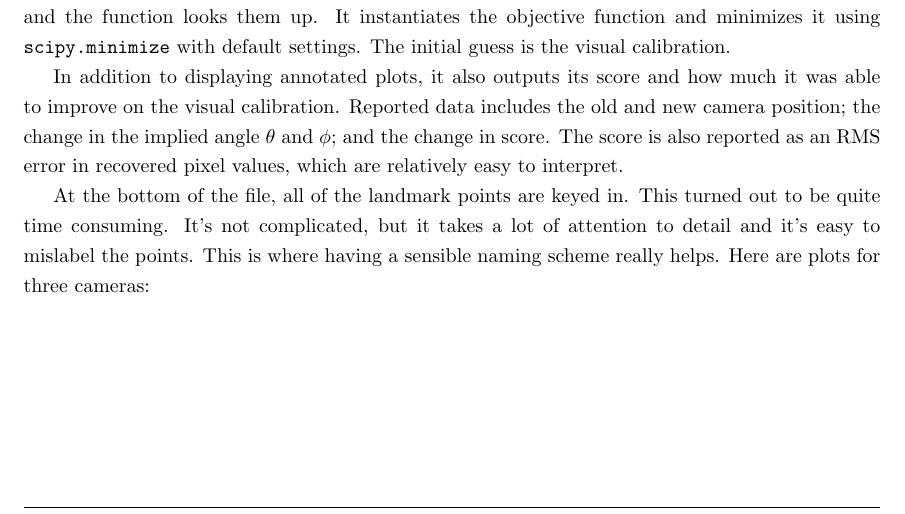
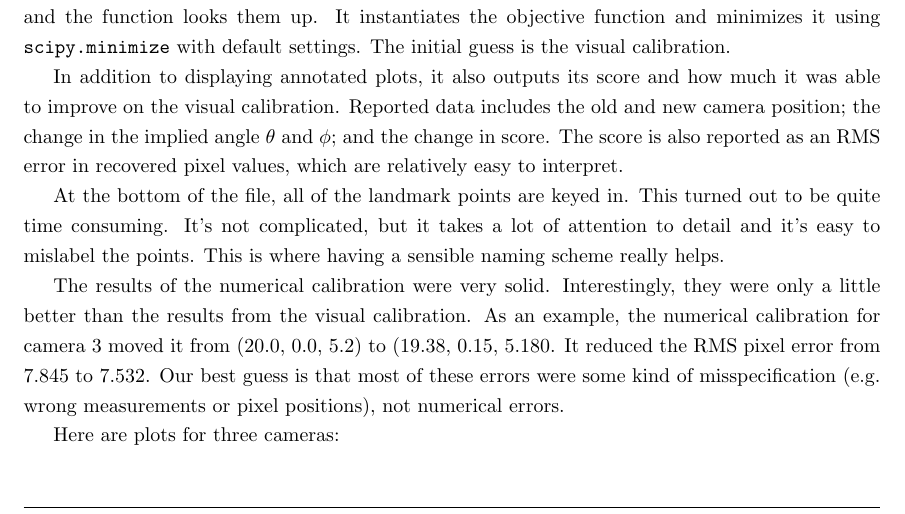
Before and after one commit to Harvard-AM-205-Basketball/Basketball, a LaTeX document (report/Basketball Motion Capture.tex): part of page 38 of 44, cut so that both start at the same text. Compiled offline with pdfLaTeX.

```diff
--- a/report/Basketball Motion Capture.tex
+++ b/report/Basketball Motion Capture.tex
@@ -946,6 +946,14 @@
 This turned out to be quite time consuming.  It's not complicated, but it takes
 a lot of attention to detail and it's easy to mislabel the points.
 This is where having a sensible naming scheme really helps.
+
+The results of the numerical calibration were very solid.
+Interestingly, they were only a little better than the results from the visual calibration.
+As an example, the numerical calibration for camera 3 moved it from (20.0, 0.0, 5.2)
+to (19.38, 0.15, 5.180.  It reduced the RMS pixel error from 7.845 to 7.532.
+Our best guess is that most of these errors were some kind of misspecification
+(e.g. wrong measurements or pixel positions), not numerical errors.
+
 Here are plots for three cameras:
 
 \newpage
```
Also changed, not shown: 1 other file.
